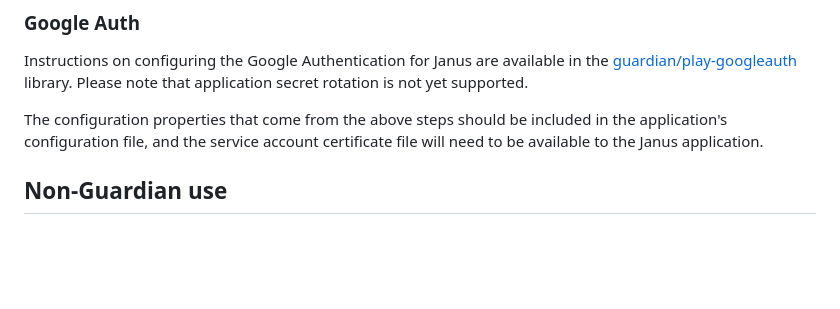
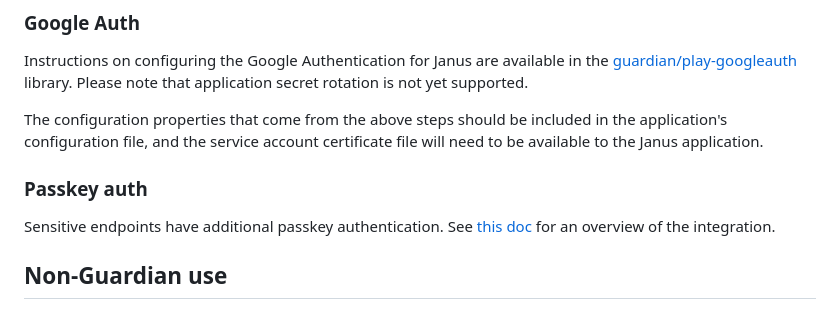
Before and after one commit to guardian/janus-app, a Markdown page: README.md, the part around the change. GitHub-like rendering; blank space fills up the shorter version.

Commit message:
docs: Add link to Passkey doc to readme

```diff
--- a/README.md
+++ b/README.md
@@ -209,6 +209,11 @@ included in the application's configuration file, and the service
 account certificate file will need to be available to the Janus
 application.
 
+### Passkey auth
+
+Sensitive endpoints have additional passkey authentication.
+See [this doc](/docs/PasskeysIntegration.md) for an overview of the integration.
+
 
 ## Non-Guardian use
 
```
